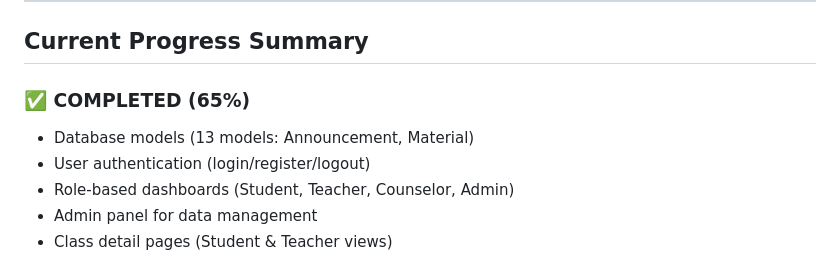
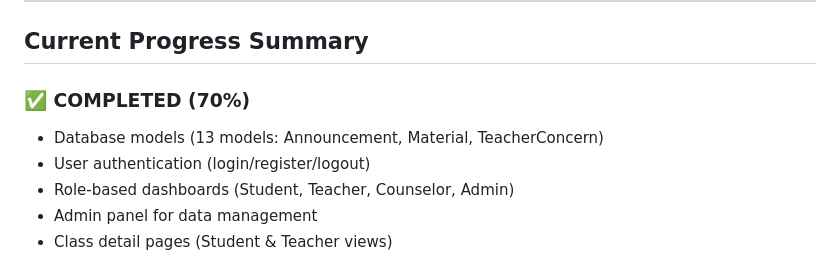
Before and after one commit to haruto-web/campus-care-project, a Markdown page: README.md, the part around one of its changes. Drawn GitHub-style.

```diff
--- a/README.md
+++ b/README.md
@@ -335,8 +335,8 @@ Campus Care is an LMS with integrated student support monitoring that tracks aca
 
 ## Current Progress Summary
 
-### ✅ COMPLETED (65%)
-- Database models (13 models: Announcement, Material)
+### ✅ COMPLETED (70%)
+- Database models (13 models: Announcement, Material, TeacherConcern)
 - User authentication (login/register/logout)
 - Role-based dashboards (Student, Teacher, Counselor, Admin)
 - Admin panel for data management
```
Also changed, not shown: other parts of README.md (+84 -23 lines).
